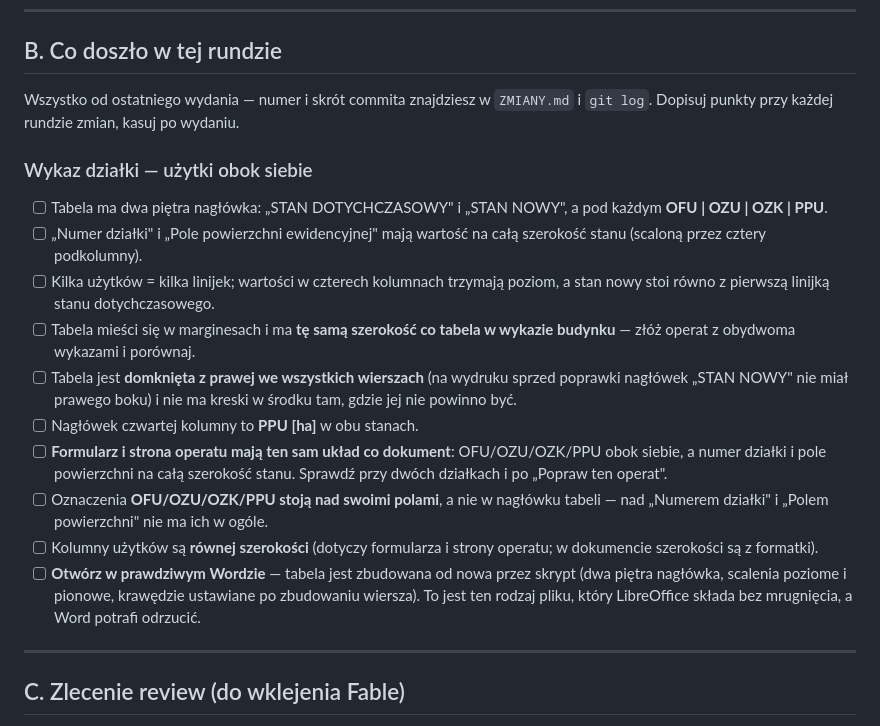
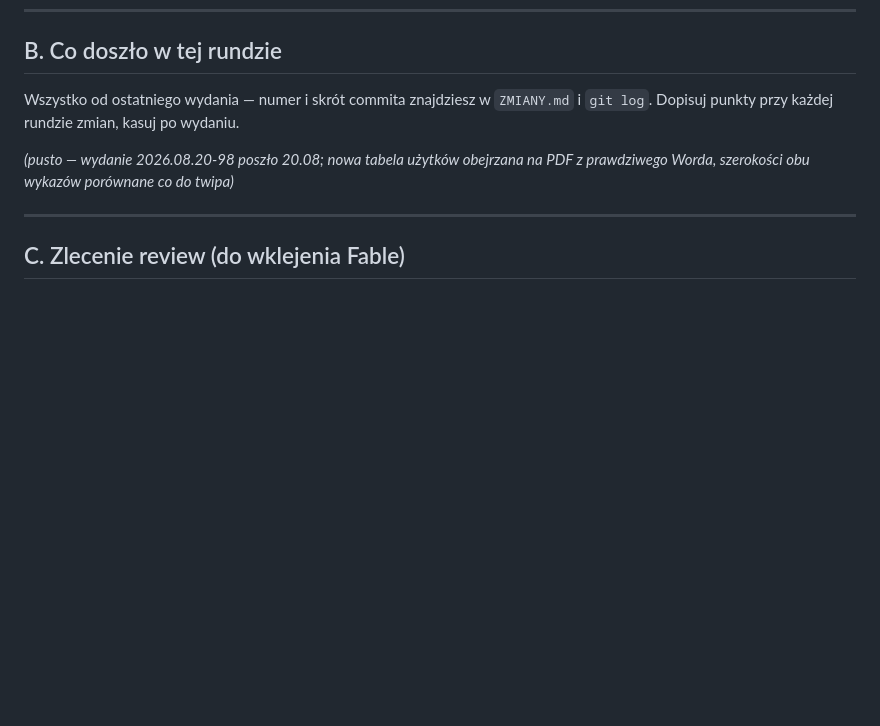
Before and after one commit to piotrekstania/kuba-apk, a Markdown page: narzedzia/przed_wydaniem.md, the part around the change. GitHub-like rendering; blank space fills up the shorter version.

Commit message:
Lista przed wydaniem: część B wyczyszczona po wydaniu 2026.08.20-98
Co-Authored-By: Claude Opus 5 <noreply@anthropic.com>

```diff
--- a/narzedzia/przed_wydaniem.md
+++ b/narzedzia/przed_wydaniem.md
@@ -58,31 +58,8 @@ start.bat
 Wszystko od ostatniego wydania — numer i skrót commita znajdziesz w `ZMIANY.md`
 i `git log`. Dopisuj punkty przy każdej rundzie zmian, kasuj po wydaniu.
 
-### Wykaz działki — użytki obok siebie
-
-- [ ] Tabela ma dwa piętra nagłówka: „STAN DOTYCHCZASOWY" i „STAN NOWY", a pod każdym
-      **OFU | OZU | OZK | PPU**.
-- [ ] „Numer działki" i „Pole powierzchni ewidencyjnej" mają wartość na całą szerokość
-      stanu (scaloną przez cztery podkolumny).
-- [ ] Kilka użytków = kilka linijek; wartości w czterech kolumnach trzymają poziom,
-      a stan nowy stoi równo z pierwszą linijką stanu dotychczasowego.
-- [ ] Tabela mieści się w marginesach i ma **tę samą szerokość co tabela w wykazie
-      budynku** — złóż operat z obydwoma wykazami i porównaj.
-- [ ] Tabela jest **domknięta z prawej we wszystkich wierszach** (na wydruku sprzed
-      poprawki nagłówek „STAN NOWY" nie miał prawego boku) i nie ma kreski w środku
-      tam, gdzie jej nie powinno być.
-- [ ] Nagłówek czwartej kolumny to **PPU [ha]** w obu stanach.
-- [ ] **Formularz i strona operatu mają ten sam układ co dokument**: OFU/OZU/OZK/PPU
-      obok siebie, a numer działki i pole powierzchni na całą szerokość stanu.
-      Sprawdź przy dwóch działkach i po „Popraw ten operat".
-- [ ] Oznaczenia **OFU/OZU/OZK/PPU stoją nad swoimi polami**, a nie w nagłówku tabeli —
-      nad „Numerem działki" i „Polem powierzchni" nie ma ich w ogóle.
-- [ ] Kolumny użytków są **równej szerokości** (dotyczy formularza i strony operatu;
-      w dokumencie szerokości są z formatki).
-- [ ] **Otwórz w prawdziwym Wordzie** — tabela jest zbudowana od nowa przez skrypt
-      (dwa piętra nagłówka, scalenia poziome i pionowe, krawędzie ustawiane po
-      zbudowaniu wiersza). To jest ten rodzaj pliku, który LibreOffice składa bez
-      mrugnięcia, a Word potrafi odrzucić.
+*(pusto — wydanie 2026.08.20-98 poszło 20.08; nowa tabela użytków obejrzana
+na PDF z prawdziwego Worda, szerokości obu wykazów porównane co do twipa)*
 
 ---
 
```
